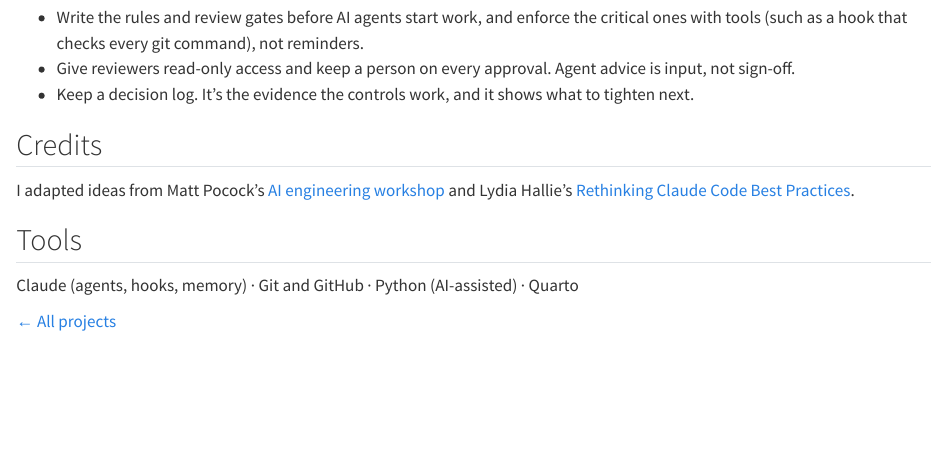
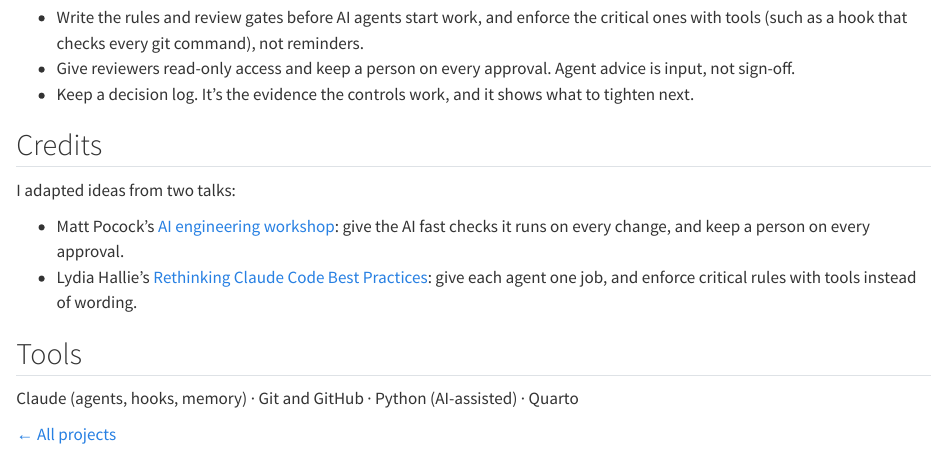
Before and after one commit to analysttom712/analysttom712.github.io, a Quarto document (projects/ai-operations.qmd): the page in a window 1100 px wide, from 2450 px down. Rendered offline with R 4.5, knitr and Pandoc in place of Quarto, with nearby package versions.

Commit message:
AI ops Credits: name the ideas adapted from each talk
Only ideas the page shows: Pocock - fast checks on every change, a person
on every approval; Hallie - one job per agent, rules enforced by tools.
The rest of the method is parked in #14 until the page shows it.

Co-Authored-By: Claude Opus 5.5 <noreply@anthropic.com>

```diff
--- a/projects/ai-operations.qmd
+++ b/projects/ai-operations.qmd
@@ -78,7 +78,10 @@
 
 ## Credits
 
-I adapted ideas from Matt Pocock's [AI engineering workshop](https://youtu.be/-QFHIoCo-Ko) and Lydia Hallie's [Rethinking Claude Code Best Practices](https://youtu.be/vlfCjWuv4es).
+I adapted ideas from two talks:
+
+- Matt Pocock's [AI engineering workshop](https://youtu.be/-QFHIoCo-Ko): give the AI fast checks it runs on every change, and keep a person on every approval.
+- Lydia Hallie's [Rethinking Claude Code Best Practices](https://youtu.be/vlfCjWuv4es): give each agent one job, and enforce critical rules with tools instead of wording.
 
 ## Tools
 
```
